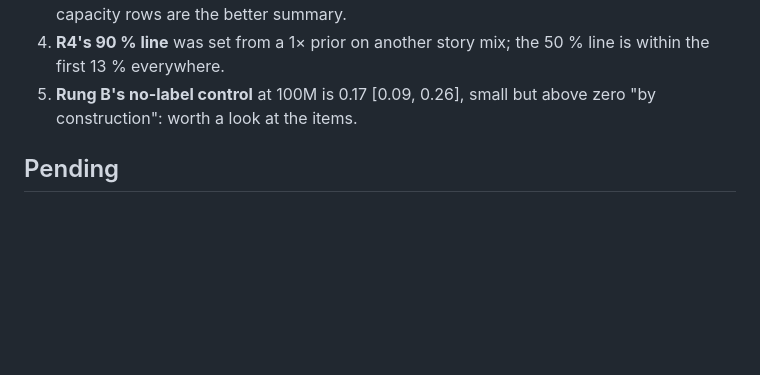
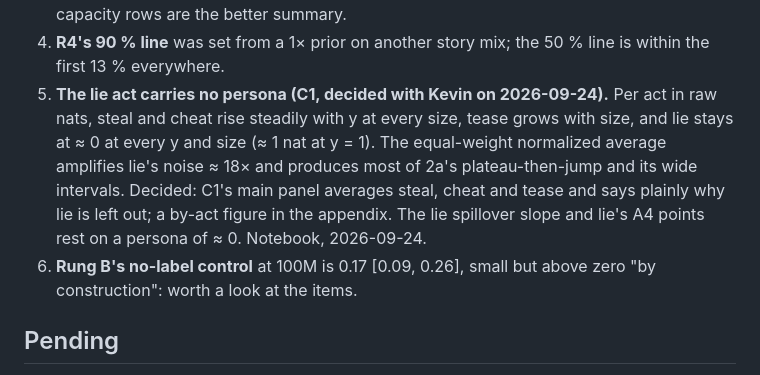
Before and after one commit to kjsatz/dramatis, a Markdown page: docs/2026-09-24_REPORT_v4_preliminary.md, the part around the change. Drawn GitHub-style; blank space fills up the shorter version.

```diff
--- a/docs/2026-09-24_REPORT_v4_preliminary.md
+++ b/docs/2026-09-24_REPORT_v4_preliminary.md
@@ -218,7 +218,14 @@ overnight: boxes 1 and 4 are on `main`, boxes 2 and 3 on the branches `box-2` an
    capacity rows are the better summary.
 4. **R4's 90 % line** was set from a 1× prior on another story mix; the 50 % line is within the
    first 13 % everywhere.
-5. **Rung B's no-label control** at 100M is 0.17 [0.09, 0.26], small but above zero "by
+5. **The lie act carries no persona (C1, decided with Kevin on 2026-09-24).** Per act in raw nats,
+   steal and cheat rise steadily with y at every size, tease grows with size, and lie stays at ≈ 0
+   at every y and size (≈ 1 nat at y = 1). The equal-weight normalized average amplifies lie's noise
+   ≈ 18× and produces most of 2a's plateau-then-jump and its wide intervals. Decided: C1's main
+   panel averages steal, cheat and tease and says plainly why lie is left out; a by-act figure in
+   the appendix. The lie spillover slope and lie's A4 points rest on a persona of ≈ 0. Notebook,
+   2026-09-24.
+6. **Rung B's no-label control** at 100M is 0.17 [0.09, 0.26], small but above zero "by
    construction": worth a look at the items.
 
 ## Pending
```
Also changed, not shown: docs/LABNOTEBOOK.md (+22 -0 lines), docs/NEXT_SESSION.md (+8 -9 lines).
